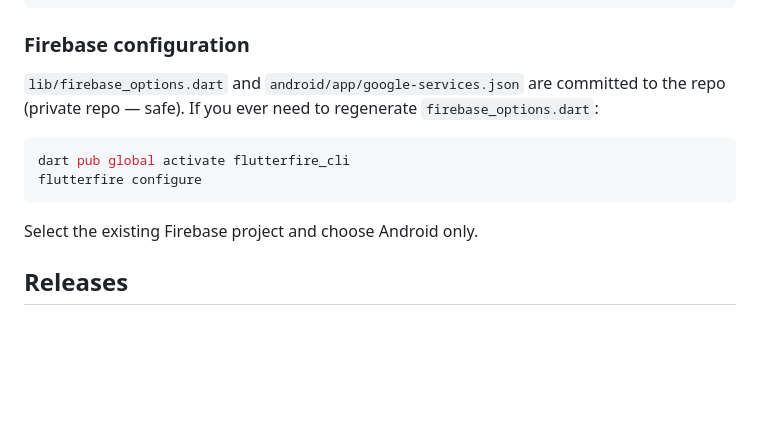
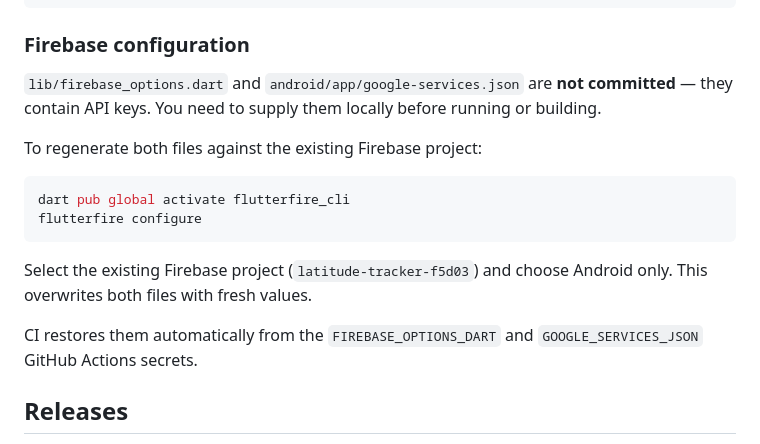
Before and after one commit to OneDeveloperCoding/latitude-tracker, a Markdown page: README.md, the part around the change. Rendered like a GitHub page; blank space fills up the shorter version.

Commit message:
docs: update Firebase setup instructions — files no longer committed

````diff
--- a/README.md
+++ b/README.md
@@ -23,14 +23,18 @@ flutter run
 
 ### Firebase configuration
 
-`lib/firebase_options.dart` and `android/app/google-services.json` are committed to the repo (private repo — safe). If you ever need to regenerate `firebase_options.dart`:
+`lib/firebase_options.dart` and `android/app/google-services.json` are **not committed** — they contain API keys. You need to supply them locally before running or building.
+
+To regenerate both files against the existing Firebase project:
 
 ```bash
 dart pub global activate flutterfire_cli
 flutterfire configure
 ```
 
-Select the existing Firebase project and choose Android only.
+Select the existing Firebase project (`latitude-tracker-f5d03`) and choose Android only. This overwrites both files with fresh values.
+
+CI restores them automatically from the `FIREBASE_OPTIONS_DART` and `GOOGLE_SERVICES_JSON` GitHub Actions secrets.
 
 ## Releases
 
````
